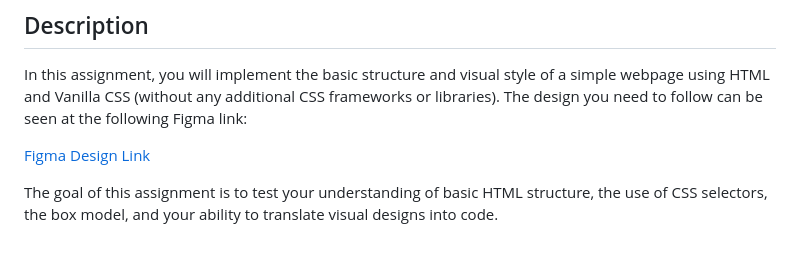
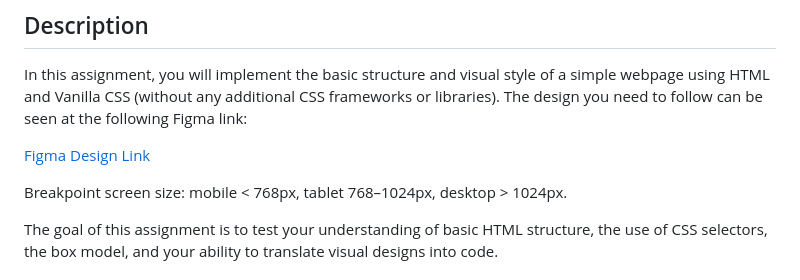
Before and after one commit to webprogramminghack/t-challenge1-seoul, a Markdown page: readme.md, the part around the change. Drawn GitHub-style; blank space fills up the shorter version.

Commit message:
docs/adding readme for screen size breakpoint

```diff
--- a/readme.md
+++ b/readme.md
@@ -5,6 +5,8 @@
 In this assignment, you will implement the basic structure and visual style of a simple webpage using HTML and Vanilla CSS (without any additional CSS frameworks or libraries). The design you need to follow can be seen at the following Figma link:
 
 [Figma Design Link](https://www.figma.com/design/31CrRTw480Y91OWyxWqqj8/Challenge-1---Batch-4?node-id=8411-143671&p=f&t=z4rvc4xN6W15E9pz-0)
+
+Breakpoint screen size: mobile < 768px, tablet 768–1024px, desktop > 1024px.
 
 The goal of this assignment is to test your understanding of basic HTML structure, the use of CSS selectors, the box model, and your ability to translate visual designs into code.
 
```
